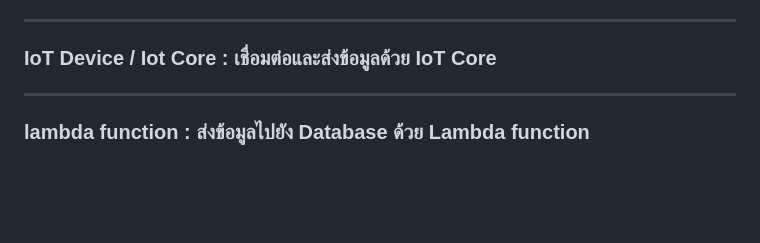
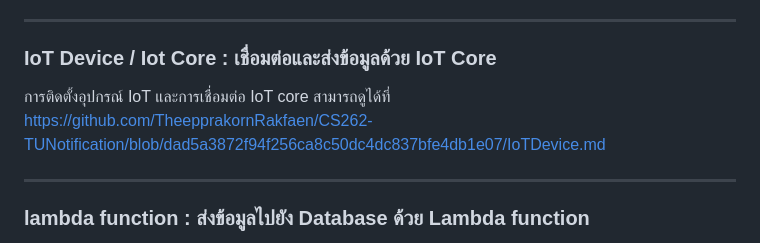
Before and after one commit to TheepprakornRakfaen/CS262-TUNotification, a Markdown page: README.md, the part around the change. GitHub-like rendering; blank space fills up the shorter version.

Commit message:
Update README.md
Add permalink for section IoT device

```diff
--- a/README.md
+++ b/README.md
@@ -17,8 +17,7 @@
 
 ---
 ### IoT Device / Iot Core : เชื่อมต่อและส่งข้อมูลด้วย IoT Core
-
-
+การติดตั้งอุปกรณ์ IoT และการเชื่อมต่อ IoT core สามารถดูได้ที่ https://github.com/TheepprakornRakfaen/CS262-TUNotification/blob/dad5a3872f94f256ca8c50dc4dc837bfe4db1e07/IoTDevice.md
 
 
 ---
```
